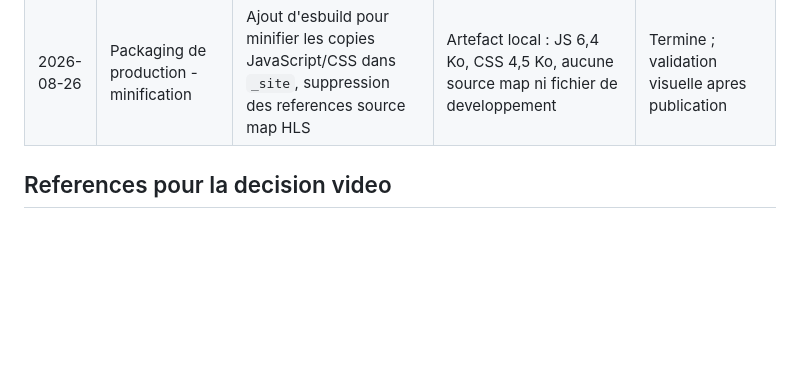
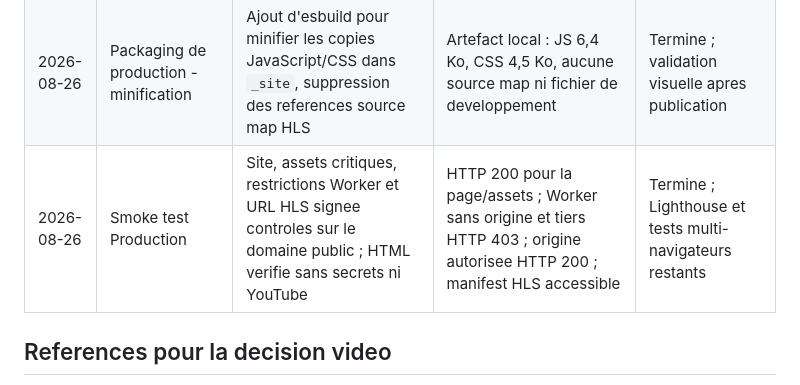
Before and after one commit to redabhr/redabhr.github.io, a Markdown page: OPTIMIZATION-CHECKLIST.md, the part around one of its changes. Drawn GitHub-style; blank space fills up the shorter version.

Commit message:
test(video): validated production playback flow

```diff
--- a/OPTIMIZATION-CHECKLIST.md
+++ b/OPTIMIZATION-CHECKLIST.md
@@ -323,6 +323,7 @@ Ce document suit les optimisations techniques, UX, accessibilite et SEO de la pa
 | 2026-08-26 | Hygiene du depot - hebergement | Suppression de `.htaccess`, sans effet sur GitHub Pages et source de confusion pour la configuration HTTPS/cache | Audit de `CNAME`, GitHub Pages et contenu du fichier | Termine |
 | 2026-08-26 | Packaging de production | Source image deplacee dans `scripts/assets/`, fallback 2560 px optimise et workflow Pages avec artefact en liste blanche | Builds images/HLS, CSP, assemblage local de 33 fichiers sans scripts, Worker ni manifests Node | Termine ; activation Pages apres push |
 | 2026-08-26 | Packaging de production - minification | Ajout d'esbuild pour minifier les copies JavaScript/CSS dans `_site`, suppression des references source map HLS | Artefact local : JS 6,4 Ko, CSS 4,5 Ko, aucune source map ni fichier de developpement | Termine ; validation visuelle apres publication |
+| 2026-08-26 | Smoke test Production | Site, assets critiques, restrictions Worker et URL HLS signee controles sur le domaine public ; HTML verifie sans secrets ni YouTube | HTTP 200 pour la page/assets ; Worker sans origine et tiers HTTP 403 ; origine autorisee HTTP 200 ; manifest HLS accessible | Termine ; Lighthouse et tests multi-navigateurs restants |
 
 ## References pour la decision video
 
```
Also changed, not shown: other parts of OPTIMIZATION-CHECKLIST.md (+2 -2 lines).
